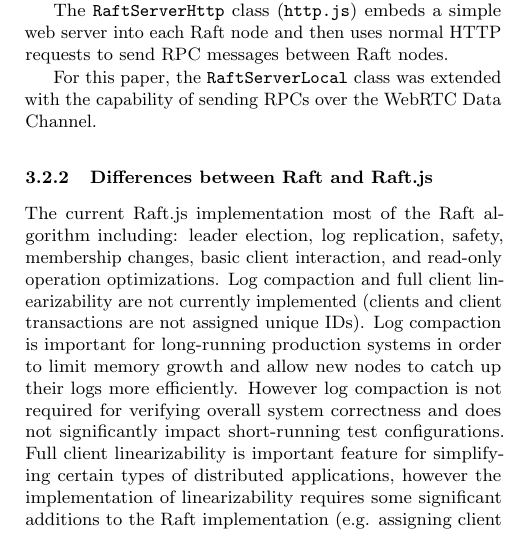
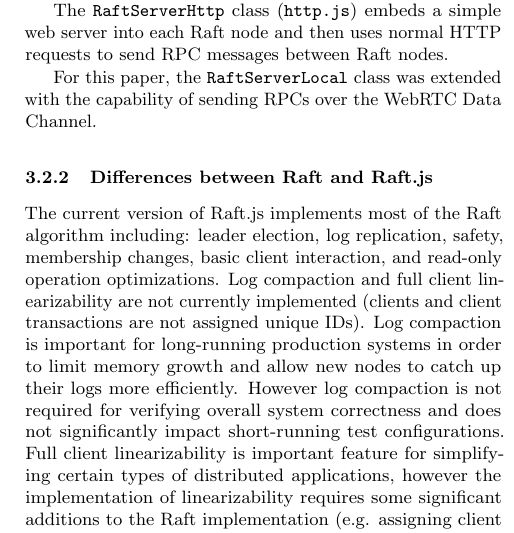
Before and after one commit to kanaka/raft.js, a LaTeX paper (research_class/paper.tex): part of one column of page 4 of 17, cut so that both start at the same text. Compiled offline with pdfLaTeX.

Commit message:
Fix grammar, clarify with concision.

```diff
--- a/research_class/paper.tex
+++ b/research_class/paper.tex
@@ -360,7 +360,7 @@ the capability of sending RPCs over the WebRTC Data Channel.
 
 \subsubsection{Differences between Raft and Raft.js}
 
-The current Raft.js implementation most of the Raft algorithm
+The current version of Raft.js implements most of the Raft algorithm
 including: leader election, log replication, safety, membership
 changes, basic client interaction, and read-only operation
 optimizations. % TODO: read-only operations needs mentioning earlier
```
